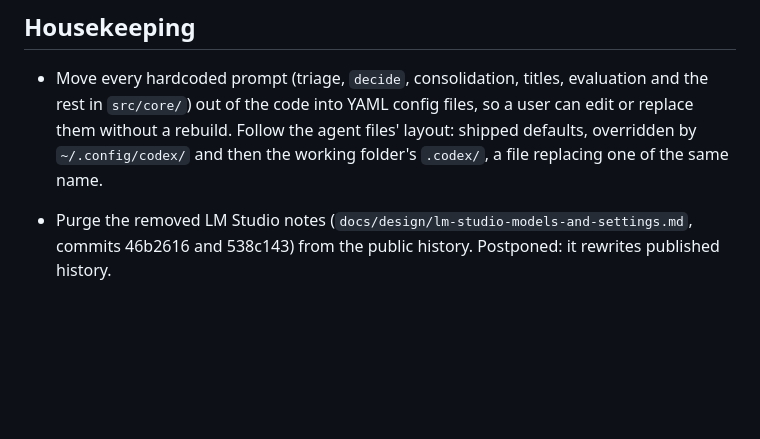
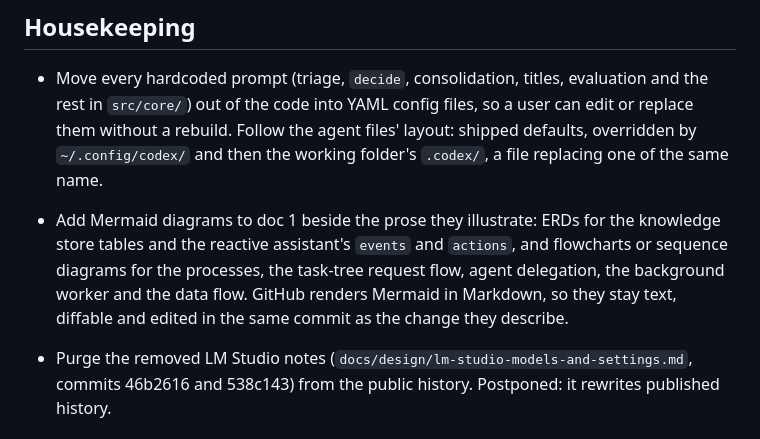
Before and after one commit to BeatLink/CODEX, a Markdown page: docs/3-roadmap.md, the part around the change. Drawn GitHub-style; blank space fills up the shorter version.

```diff
--- a/docs/3-roadmap.md
+++ b/docs/3-roadmap.md
@@ -208,4 +208,6 @@ Design in doc 2 ("Projects above domains"). After the mail slice's outcome recor
 
 - Move every hardcoded prompt (triage, `decide`, consolidation, titles, evaluation and the rest in `src/core/`) out of the code into YAML config files, so a user can edit or replace them without a rebuild. Follow the agent files' layout: shipped defaults, overridden by `~/.config/codex/` and then the working folder's `.codex/`, a file replacing one of the same name.
 
+- Add Mermaid diagrams to doc 1 beside the prose they illustrate: ERDs for the knowledge store tables and the reactive assistant's `events` and `actions`, and flowcharts or sequence diagrams for the processes, the task-tree request flow, agent delegation, the background worker and the data flow. GitHub renders Mermaid in Markdown, so they stay text, diffable and edited in the same commit as the change they describe.
+
 - Purge the removed LM Studio notes (`docs/design/lm-studio-models-and-settings.md`, commits 46b2616 and 538c143) from the public history. Postponed: it rewrites published history.
```
